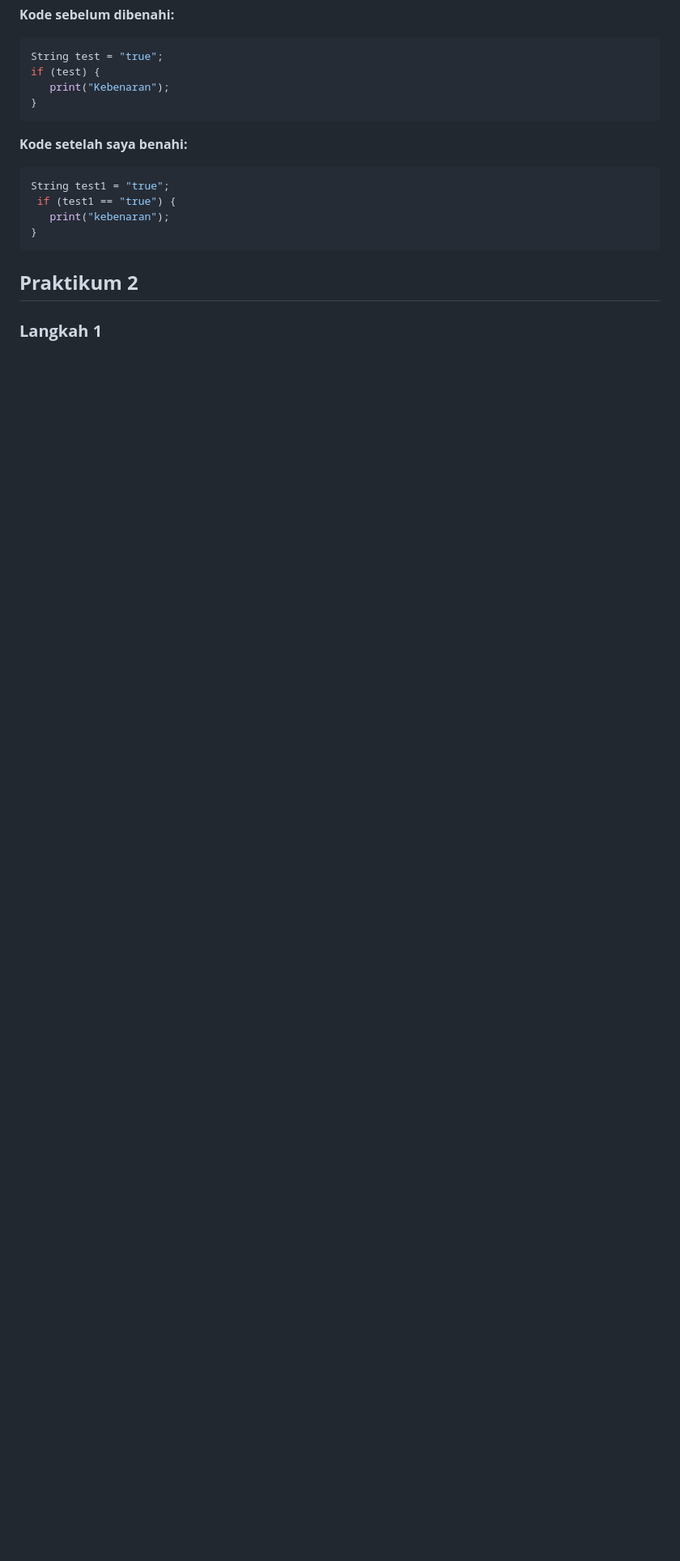
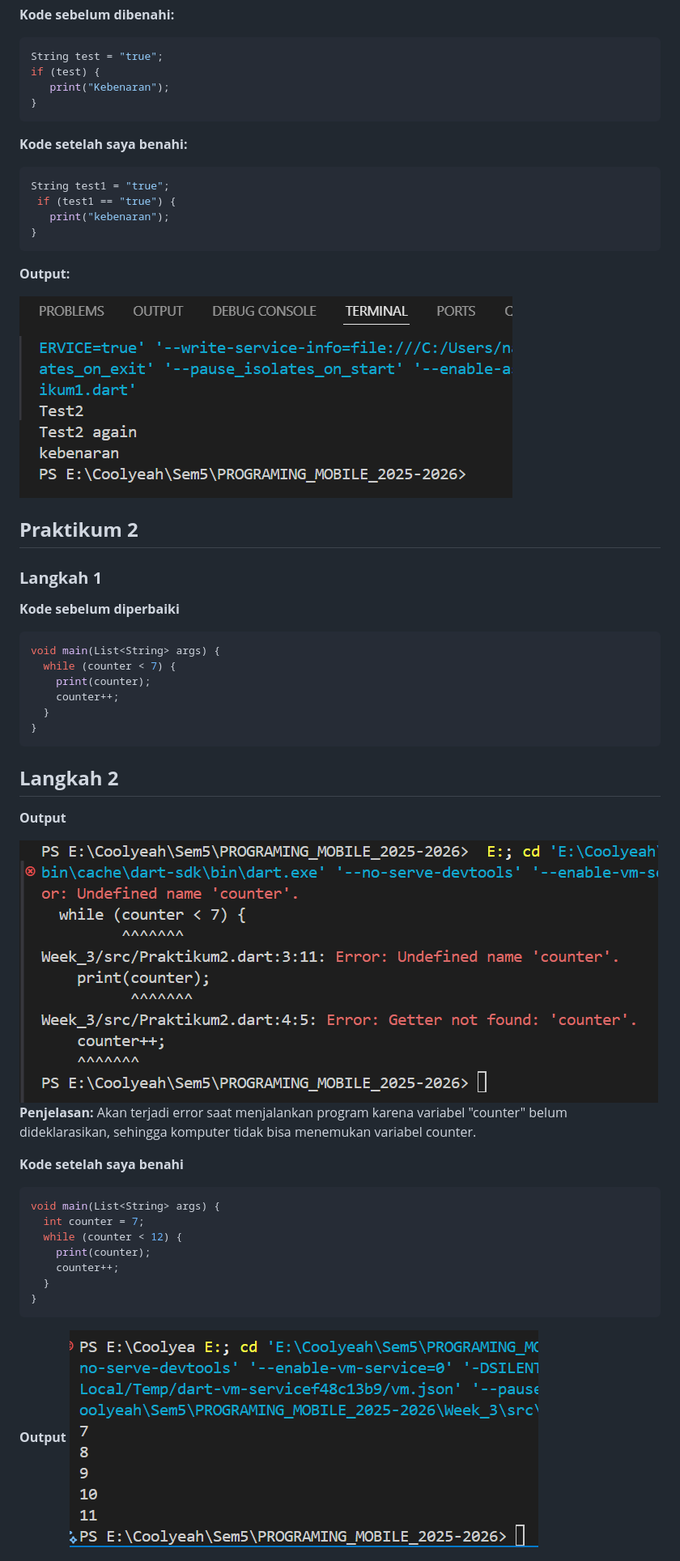
Before and after one commit to NathanaelGracedo/PROGRAMING_MOBILE_2025-2026, a Markdown page: Week_3/README.md, the part around the change printed below. Shown: that part at 81% size. Rendered like a GitHub page; pictures changed too: Week_3/img/Langkah1Prak2-success.png (added), Week_3/img/Langkah1Prak2.png (added); blank space fills up the shorter version.

```diff
--- a/Week_3/README.md
+++ b/Week_3/README.md
@@ -50,5 +50,40 @@ if (test) {
 }
 ~~~
 
+**Output:**
+
+![image](img/Langkah3Prak1.png)
+
 ## **Praktikum 2**
 ### **Langkah 1**
+**Kode sebelum diperbaiki**
+~~~dart
+void main(List<String> args) {
+  while (counter < 7) {
+    print(counter);
+    counter++;
+  }
+}
+~~~
+
+## **Langkah 2**
+**Output**
+
+![image](img/Langkah1Prak2.png)
+**Penjelasan:**
+Akan terjadi error saat menjalankan program karena variabel "counter" belum dideklarasikan, sehingga komputer tidak bisa menemukan variabel counter.
+
+**Kode setelah saya benahi**
+~~~Dart
+void main(List<String> args) {
+  int counter = 7;
+  while (counter < 12) {
+    print(counter);
+    counter++;
+  }
+}
+~~~
+
+**Output**
+![image](img/Langkah1Prak2-success.png)
+
```
Also changed, not shown: other parts of Week_3/README.md (+21 -0 lines), Week_3/img/Langkah3Prak2.png (added), 1 other file.
